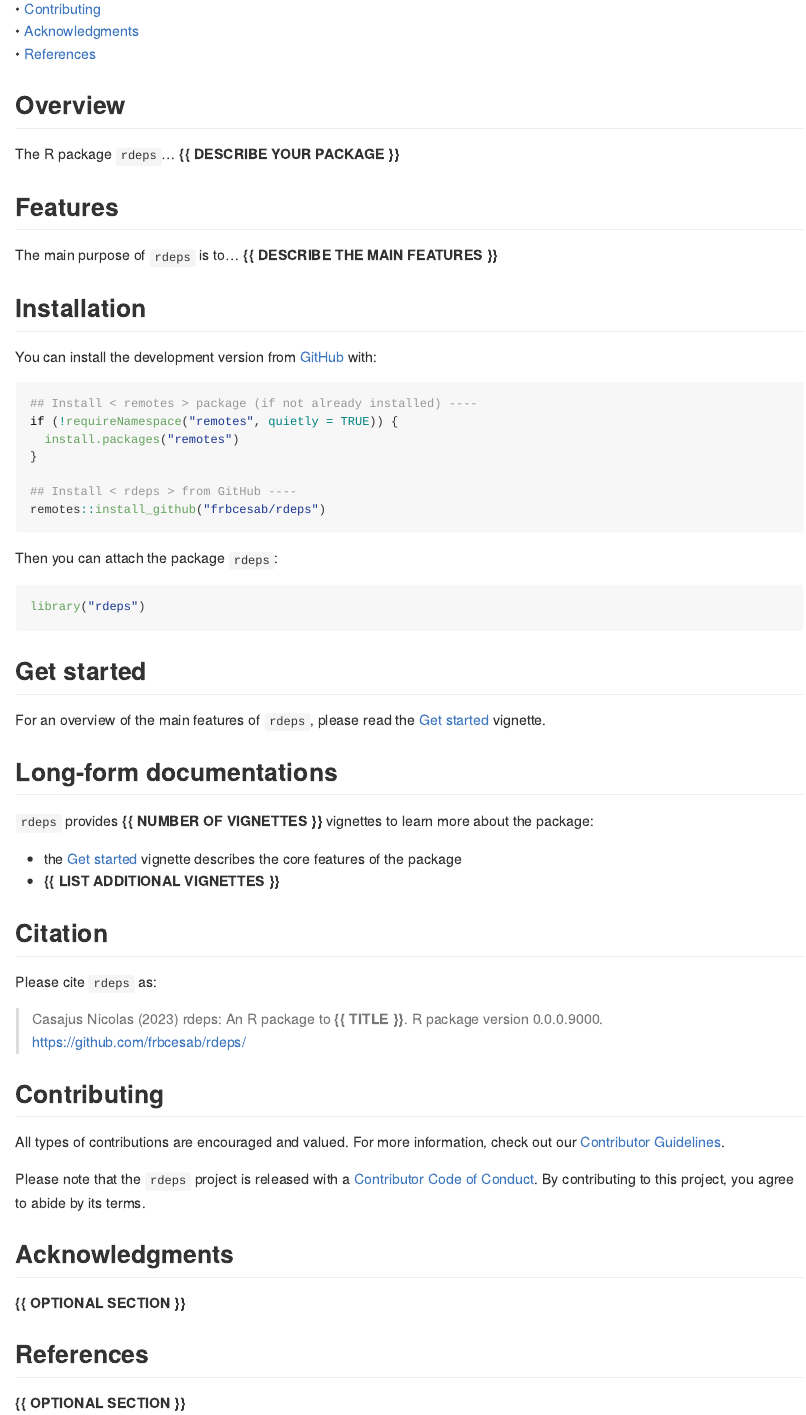
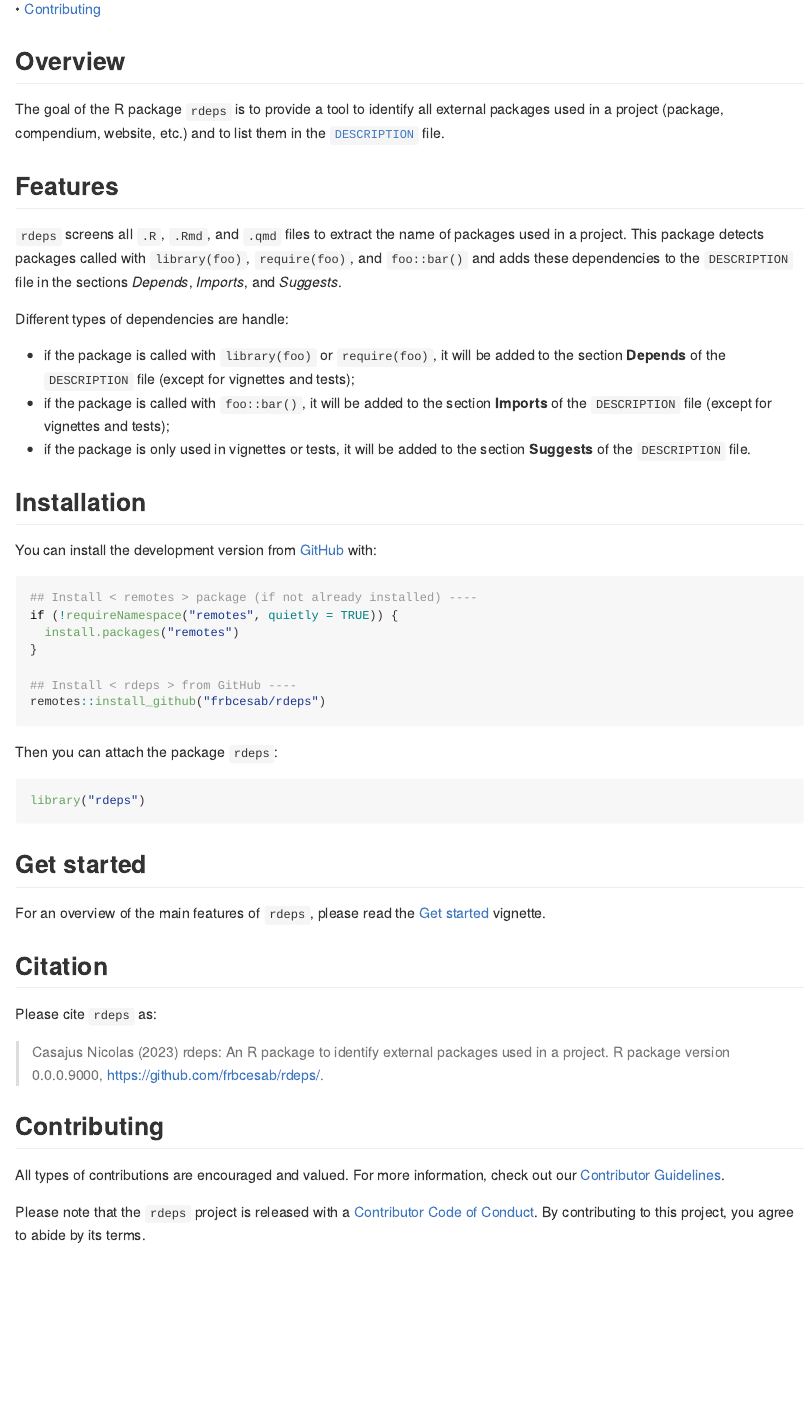
Before and after one commit to FRBCesab/rdeps, an R Markdown document (README.Rmd): the page in a window 1100 px wide, from 260 px down before the commit and from 240 px down after it, so that both start at the same text. The pictures show the output file README.md that the author committed with the source, drawn offline in the style of GitHub; badge pictures from the web are left out.

Commit message:
doc: update project metadata

```diff
--- a/README.Rmd
+++ b/README.Rmd
@@ -37,21 +36,34 @@ rdeps <img src="man/figures/package-sticker.png" align="right" style="float:righ
   • <a href="#citation">Citation</a><br>
-  • <a href="#contributing">Contributing</a><br>
-  • <a href="#acknowledgments">Acknowledgments</a><br>
-  • <a href="#references">References</a>
+  • <a href="#contributing">Contributing</a>
 </p>
 
 
 
 ## Overview
 
-
-The R package `rdeps`... **{{ DESCRIBE YOUR PACKAGE }}**
+The goal of the R package `rdeps` is to provide a tool to identify all external
+packages used in a project (package, compendium, website, etc.) and to list
+them in the [`DESCRIPTION`](https://r-pkgs.org/description.html) file.
 
 
 
 ## Features
 
-The main purpose of `rdeps` is to... **{{ DESCRIBE THE MAIN FEATURES }}**
+`rdeps` screens all `.R`, `.Rmd`, and `.qmd` files to extract the name of
+packages used in a project. This package detects packages called with
+`library(foo)`, `require(foo)`, and `foo::bar()` and adds these dependencies
+to the `DESCRIPTION` file in the sections _Depends_, _Imports_, and _Suggests_.
+
+Different types of dependencies are handle:
+
+- if the package is called with `library(foo)` or `require(foo)`,
+it will be added to the section **Depends** of the `DESCRIPTION` file
+(except for vignettes and tests);
+- if the package is called with `foo::bar()`,
+it will be added to the section **Imports** of the `DESCRIPTION` file
+(except for vignettes and tests);
+- if the package is only used in vignettes or tests,
+it will be added to the section **Suggests** of the `DESCRIPTION` file.
 
 
 
@@ -85,23 +97,13 @@ vignette.
 
 
 
-## Long-form documentations
-
-`rdeps` provides **{{ NUMBER OF VIGNETTES }}** vignettes to learn more about the package:
-
-- the [Get started](https://frbcesab.github.io/rdeps/articles/rdeps.html)
-vignette describes the core features of the package
-- **{{ LIST ADDITIONAL VIGNETTES }}**
-
-
-
 ## Citation
 
 Please cite `rdeps` as:
 
 > Casajus Nicolas (`r format(Sys.Date(), "%Y")`) rdeps: An R
-package to **{{ TITLE }}**. R package version 0.0.0.9000.
-<https://github.com/frbcesab/rdeps/>
+package to identify external packages used in a project. R package version 0.0.0.9000,
+<https://github.com/frbcesab/rdeps/>.
 
 
 
@@ -113,15 +115,3 @@ check out our [Contributor Guidelines](https://github.com/frbcesab/rdeps/blob/ma
 Please note that the `rdeps` project is released with a
 [Contributor Code of Conduct](https://contributor-covenant.org/version/2/1/CODE_OF_CONDUCT.html).
 By contributing to this project, you agree to abide by its terms.
-
-
-
-## Acknowledgments
-
-**{{ OPTIONAL SECTION }}**
-
-
-
-## References
-
-**{{ OPTIONAL SECTION }}**
```
Also changed, not shown: README.md, README.Rmd (1 more changed lines), 2 other files.
